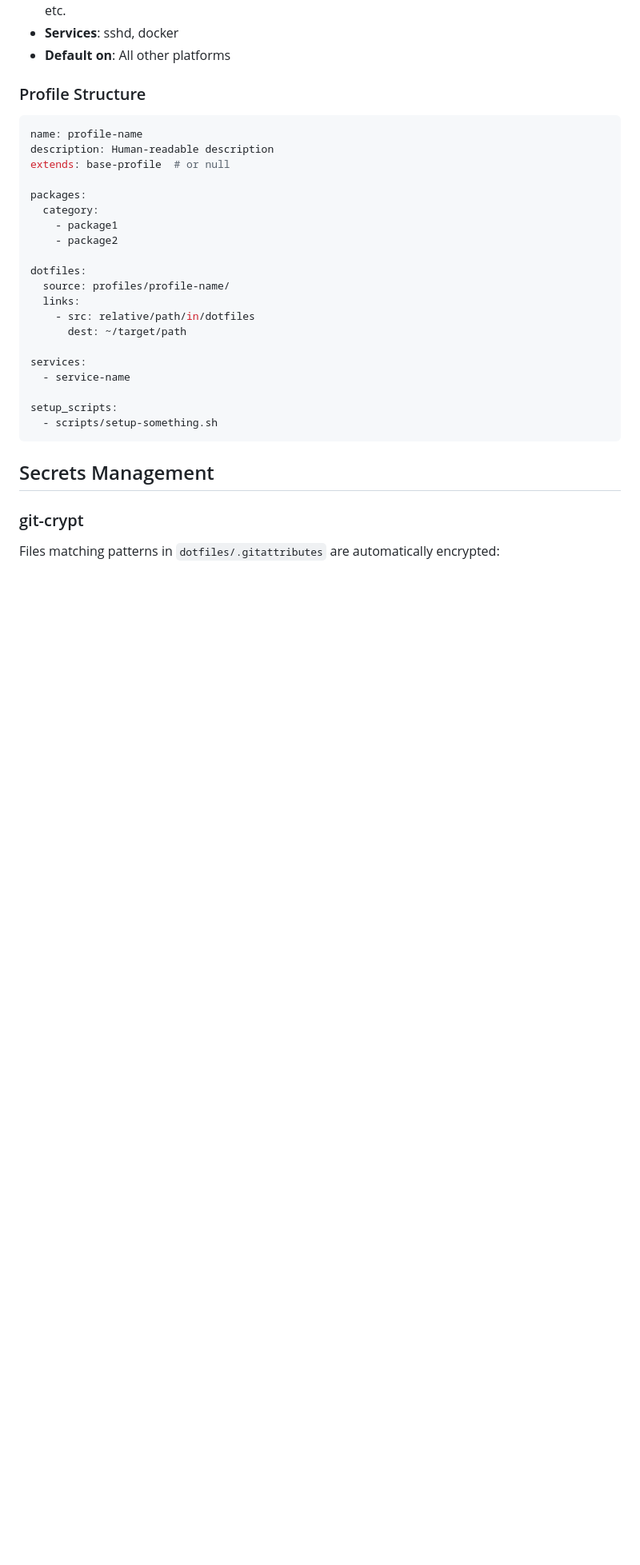
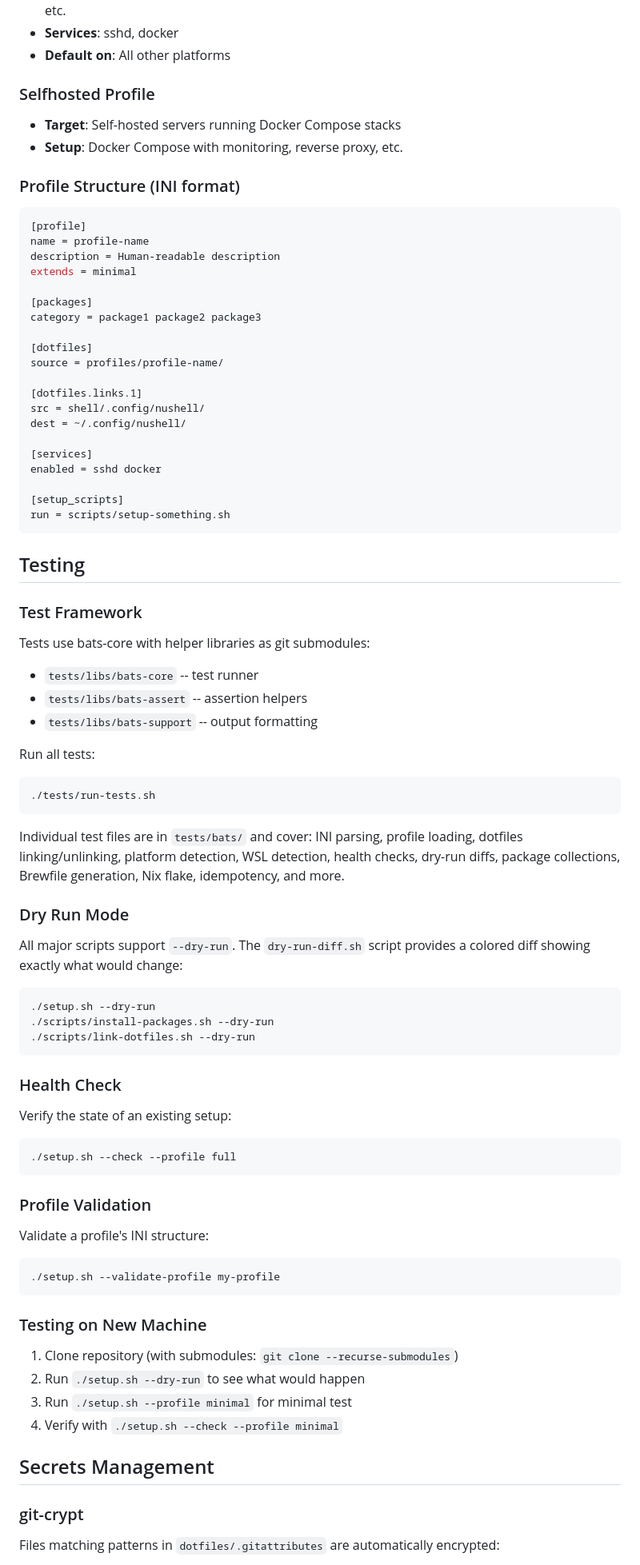
Before and after one commit to gregnazario/machine-setup, a Markdown page: AGENTS.md, the part around one of its changes. Shown at 80% size. Drawn GitHub-style; blank space fills up the shorter version.

Commit message:
docs: rewrite AGENTS.md to reflect current codebase state

````diff
--- a/AGENTS.md
+++ b/AGENTS.md
@@ -152,30 +213,80 @@ Existing files are backed up with timestamps before linking.
 - **Services**: sshd, docker
 - **Default on**: All other platforms
 
-### Profile Structure
+### Selfhosted Profile
+- **Target**: Self-hosted servers running Docker Compose stacks
+- **Setup**: Docker Compose with monitoring, reverse proxy, etc.
 
-```yaml
-name: profile-name
-description: Human-readable description
-extends: base-profile  # or null
+### Profile Structure (INI format)
 
-packages:
-  category:
-    - package1
-    - package2
+```ini
+[profile]
+name = profile-name
+description = Human-readable description
+extends = minimal
 
-dotfiles:
-  source: profiles/profile-name/
-  links:
-    - src: relative/path/in/dotfiles
-      dest: ~/target/path
+[packages]
+category = package1 package2 package3
 
-services:
-  - service-name
+[dotfiles]
+source = profiles/profile-name/
 
-setup_scripts:
-  - scripts/setup-something.sh
+[dotfiles.links.1]
+src = shell/.config/nushell/
+dest = ~/.config/nushell/
+
+[services]
+enabled = sshd docker
+
+[setup_scripts]
+run = scripts/setup-something.sh
 ```
+
+## Testing
+
+### Test Framework
+
+Tests use bats-core with helper libraries as git submodules:
+- `tests/libs/bats-core` -- test runner
+- `tests/libs/bats-assert` -- assertion helpers
+- `tests/libs/bats-support` -- output formatting
+
+Run all tests:
+```bash
+./tests/run-tests.sh
+```
+
+Individual test files are in `tests/bats/` and cover: INI parsing, profile loading, dotfiles linking/unlinking, platform detection, WSL detection, health checks, dry-run diffs, package collections, Brewfile generation, Nix flake, idempotency, and more.
+
+### Dry Run Mode
+
+All major scripts support `--dry-run`. The `dry-run-diff.sh` script provides a colored diff showing exactly what would change:
+```bash
+./setup.sh --dry-run
+./scripts/install-packages.sh --dry-run
+./scripts/link-dotfiles.sh --dry-run
+```
+
+### Health Check
+
+Verify the state of an existing setup:
+```bash
+./setup.sh --check --profile full
+```
+
+### Profile Validation
+
+Validate a profile's INI structure:
+```bash
+./setup.sh --validate-profile my-profile
+```
+
+### Testing on New Machine
+
+1. Clone repository (with submodules: `git clone --recurse-submodules`)
+2. Run `./setup.sh --dry-run` to see what would happen
+3. Run `./setup.sh --profile minimal` for minimal test
+4. Verify with `./setup.sh --check --profile minimal`
 
 ## Secrets Management
 
````
Also changed, not shown: other parts of AGENTS.md (+147 -94 lines).
